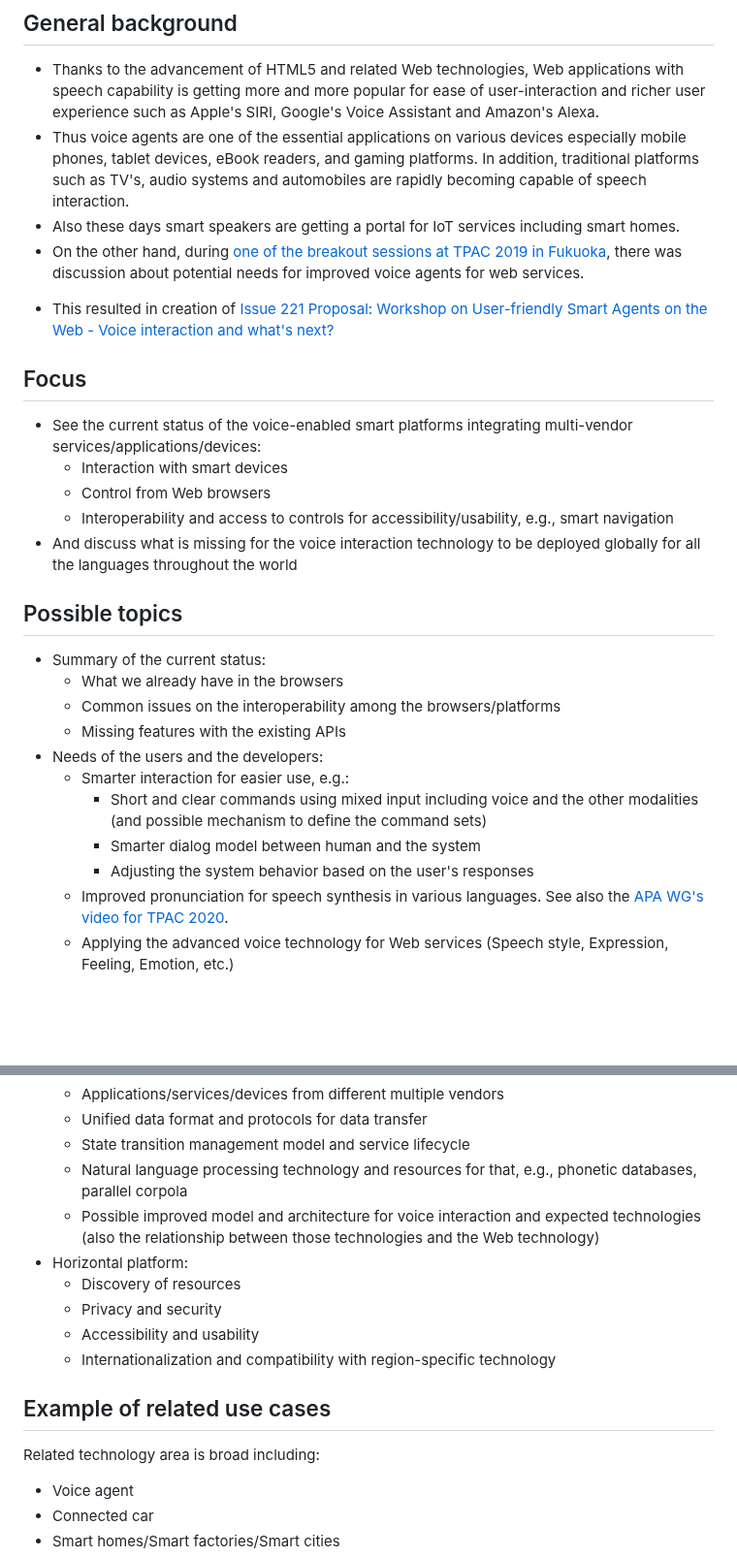
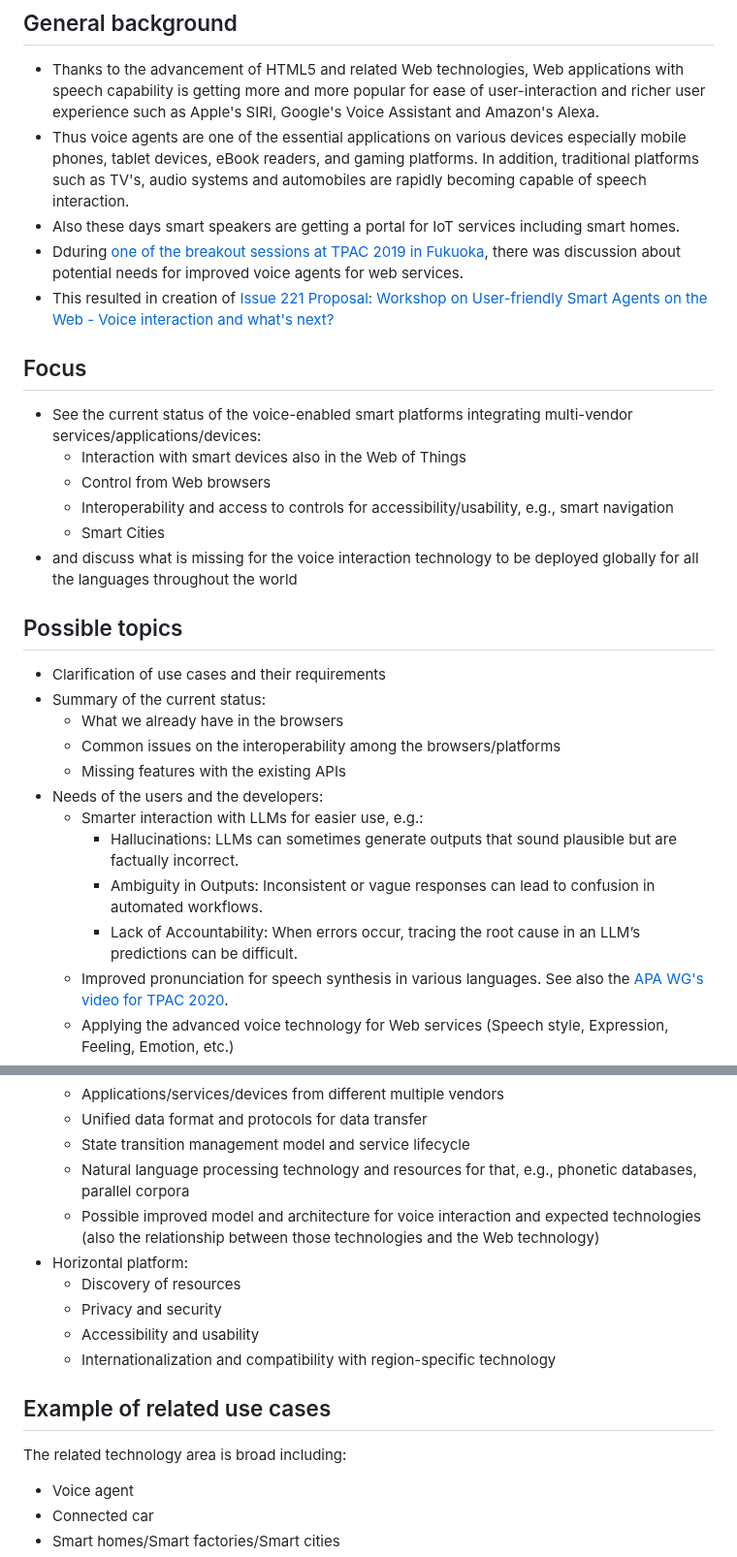
Before and after one commit to w3c/smartagents-workshop, a Markdown page: README.md, 2 parts joined by grey strips. Shown at 97% size. GitHub-like rendering; blank space fills up the shorter version.

Commit message:
Some more refinements

```diff
--- a/README.md
+++ b/README.md
@@ -5,26 +5,29 @@ Repository for the Web pages for the upcoming Smart Agents Workshop, e.g., the C
 * Thanks to the advancement of HTML5 and related Web technologies, Web applications with speech capability is getting more and more popular for ease of user-interaction and richer user experience such as Apple's SIRI, Google's Voice Assistant and Amazon's Alexa.
 * Thus voice agents are one of the essential applications on various devices especially mobile phones, tablet devices, eBook readers, and gaming platforms. In addition, traditional platforms such as TV's, audio systems and automobiles are rapidly becoming capable of speech interaction.
 * Also these days smart speakers are getting a portal for IoT services including smart homes.
-* On the other hand, during [one of the breakout sessions at TPAC 2019 in Fukuoka](https://www.w3.org/2019/09/18-voice-minutes.html), there was discussion about potential needs for improved voice agents for web services.
-+ This resulted in creation of [Issue 221 Proposal: Workshop on User-friendly Smart Agents on the Web - Voice interaction and what's next?](https://github.com/w3c/strategy/issues/221)
+* Dduring [one of the breakout sessions at TPAC 2019 in Fukuoka](https://www.w3.org/2019/09/18-voice-minutes.html), there was discussion about potential needs for improved voice agents for web services.
+* This resulted in creation of [Issue 221 Proposal: Workshop on User-friendly Smart Agents on the Web - Voice interaction and what's next?](https://github.com/w3c/strategy/issues/221)
 
 ## Focus
 * See the current status of the voice-enabled smart platforms integrating multi-vendor services/applications/devices:
-    * Interaction with smart devices
+    * Interaction with smart devices also in the Web of Things
     * Control from Web browsers
     * Interoperability and access to controls for accessibility/usability, e.g., smart navigation
-* And discuss what is missing for the voice interaction technology to be deployed globally for all the languages throughout the world
+    * Smart Cities
+* and discuss what is missing for the voice interaction technology to be deployed globally for all the languages throughout the world
+
 
 ## Possible topics
+* Clarification of use cases and their requirements
 * Summary of the current status:
     * What we already have in the browsers
     * Common issues on the interoperability among the browsers/platforms
     * Missing features with the existing APIs
 * Needs of the users and the developers:
-    * Smarter interaction for easier use, e.g.:
-        * Short and clear commands using mixed input including voice and the other modalities (and possible mechanism to define the command sets)
-        * Smarter dialog model between human and the system
-        * Adjusting the system behavior based on the user's responses
+    * Smarter interaction with LLMs for easier use, e.g.:
+        * Hallucinations: LLMs can sometimes generate outputs that sound plausible but are factually incorrect.
+        * Ambiguity in Outputs: Inconsistent or vague responses can lead to confusion in automated workflows.
+        * Lack of Accountability: When errors occur, tracing the root cause in an LLM’s predictions can be difficult.
     * Improved pronunciation for speech synthesis in various languages. See also the [APA WG's video for TPAC 2020](https://www.w3.org/2020/10/TPAC/apa-pronunciation.html).
     * Applying the advanced voice technology for Web services (Speech style, Expression, Feeling, Emotion, etc.)
     * Dealing with both the input entities (sensors/applications) and output entities (actuators/devices/digital twins) from various vendors and coordination thereof
@@ -35,7 +38,7 @@ Repository for the Web pages for the upcoming Smart Agents Workshop, e.g., the C
     * Applications/services/devices from different multiple vendors
     * Unified data format and protocols for data transfer
     * State transition management model and service lifecycle
-    * Natural language processing technology and resources for that, e.g., phonetic databases, parallel corpola
+    * Natural language processing technology and resources for that, e.g., phonetic databases, parallel corpora
     * Possible improved model and architecture for voice interaction and expected technologies (also the relationship between those technologies and the Web technology)
 * Horizontal platform:
     * Discovery of resources
@@ -44,7 +47,7 @@ Repository for the Web pages for the upcoming Smart Agents Workshop, e.g., the C
     * Internationalization and compatibility with region-specific technology
 
 ## Example of related use cases
-Related technology area is broad including:
+The related technology area is broad including:
 
 * Voice agent
 * Connected car
```
